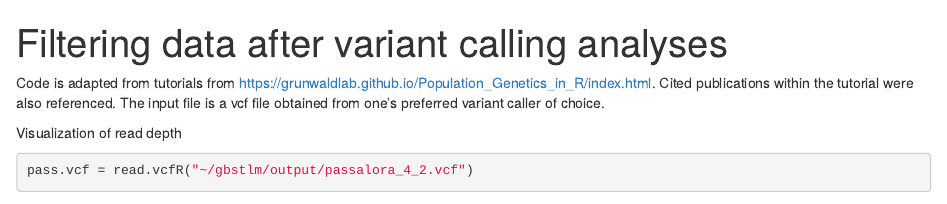
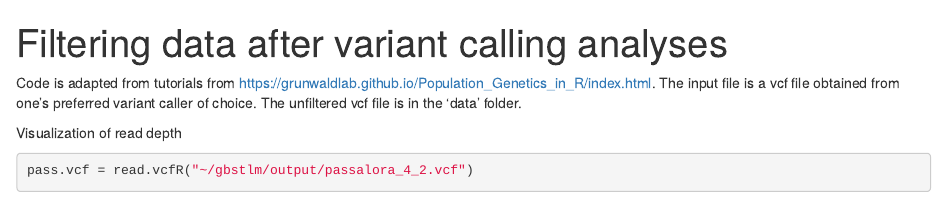
Before and after one commit to masudermann/tomato_leaf_mold, an R Markdown document (scripts/1_filter_step.rmd): the page in a window 1100 px wide, from its top. Rendered offline with R 4.5, knitr and Pandoc, with nearby package versions; some code elsewhere in the file could not run offline.

Commit message:
Update 1_filter_step.rmd

````diff
--- a/scripts/1_filter_step.rmd
+++ b/scripts/1_filter_step.rmd
@@ -2,7 +2,7 @@
 title: "Filtering data after variant calling analyses"
 ---
 
-Code is adapted from tutorials from https://grunwaldlab.github.io/Population_Genetics_in_R/index.html. Cited publications within the tutorial were also referenced. The input file is a vcf file obtained from one's preferred variant caller of choice.
+Code is adapted from tutorials from https://grunwaldlab.github.io/Population_Genetics_in_R/index.html. The input file is a vcf file obtained from one's preferred variant caller of choice. The unfiltered vcf file is in the 'data' folder.
 
 ```{r, eval=TRUE, include=FALSE}
 knitr::opts_knit$set(root.dir = '~/gbstlm/output')
````
